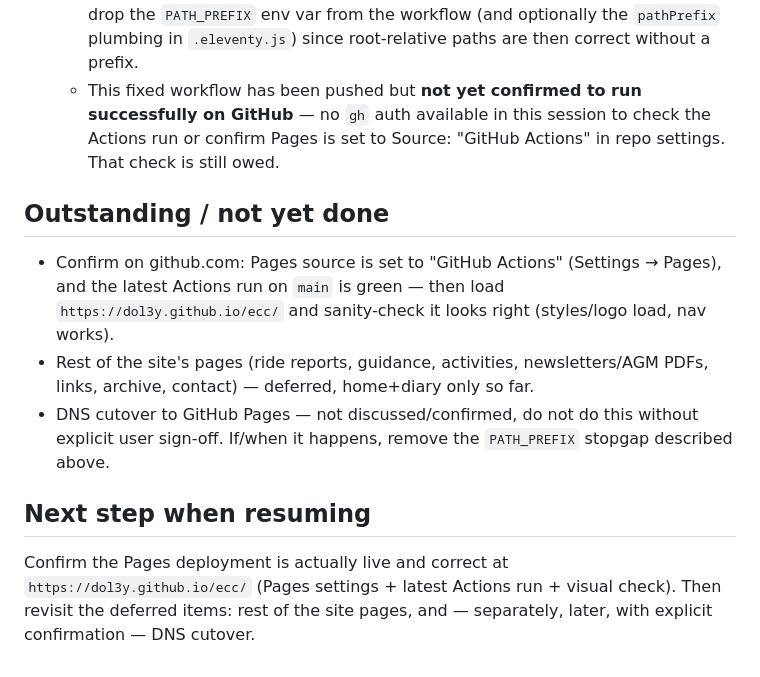
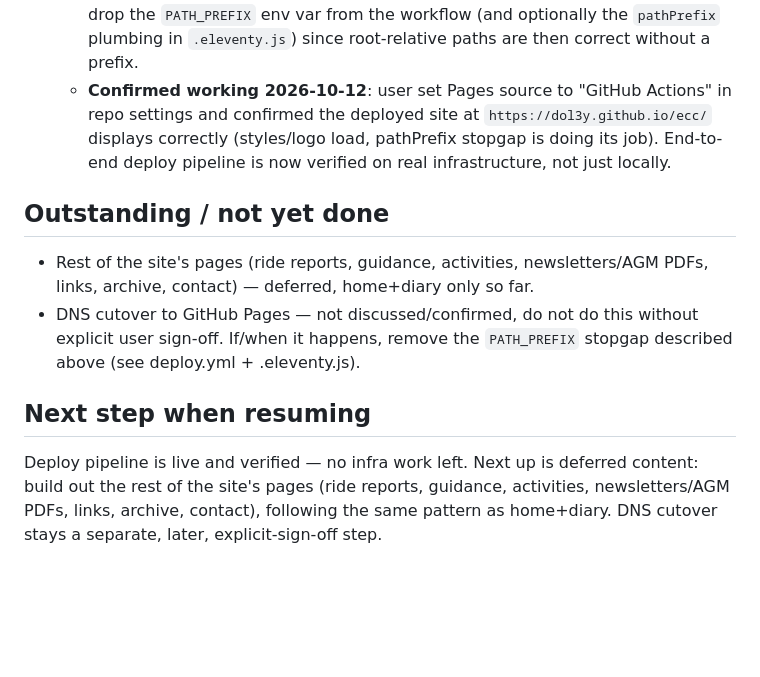
Before and after one commit to dol3y/ecc, a Markdown page: PLAN.md, the part around the change. Drawn GitHub-style; blank space fills up the shorter version.

Commit message:
Mark GitHub Pages deployment as confirmed live and working
Co-Authored-By: Claude Sonnet 5 <noreply@anthropic.com>

```diff
--- a/PLAN.md
+++ b/PLAN.md
@@ -229,25 +229,23 @@ time. Feedback:
     `PATH_PREFIX` env var from the workflow (and optionally the
     `pathPrefix` plumbing in `.eleventy.js`) since root-relative paths are
     then correct without a prefix.
-  - This fixed workflow has been pushed but **not yet confirmed to run
-    successfully on GitHub** — no `gh` auth available in this session to
-    check the Actions run or confirm Pages is set to Source: "GitHub
-    Actions" in repo settings. That check is still owed.
+  - **Confirmed working 2026-10-12**: user set Pages source to "GitHub
+    Actions" in repo settings and confirmed the deployed site at
+    `https://dol3y.github.io/ecc/` displays correctly (styles/logo load,
+    pathPrefix stopgap is doing its job). End-to-end deploy pipeline is
+    now verified on real infrastructure, not just locally.
 
 ## Outstanding / not yet done
-- Confirm on github.com: Pages source is set to "GitHub Actions"
-  (Settings → Pages), and the latest Actions run on `main` is green —
-  then load `https://dol3y.github.io/ecc/` and sanity-check it looks
-  right (styles/logo load, nav works).
 - Rest of the site's pages (ride reports, guidance, activities,
   newsletters/AGM PDFs, links, archive, contact) — deferred, home+diary
   only so far.
 - DNS cutover to GitHub Pages — not discussed/confirmed, do not do this
   without explicit user sign-off. If/when it happens, remove the
-  `PATH_PREFIX` stopgap described above.
+  `PATH_PREFIX` stopgap described above (see deploy.yml + .eleventy.js).
 
 ## Next step when resuming
-Confirm the Pages deployment is actually live and correct at
-`https://dol3y.github.io/ecc/` (Pages settings + latest Actions run +
-visual check). Then revisit the deferred items: rest of the site pages,
-and — separately, later, with explicit confirmation — DNS cutover.
+Deploy pipeline is live and verified — no infra work left. Next up is
+deferred content: build out the rest of the site's pages (ride reports,
+guidance, activities, newsletters/AGM PDFs, links, archive, contact),
+following the same pattern as home+diary. DNS cutover stays a separate,
+later, explicit-sign-off step.
```
